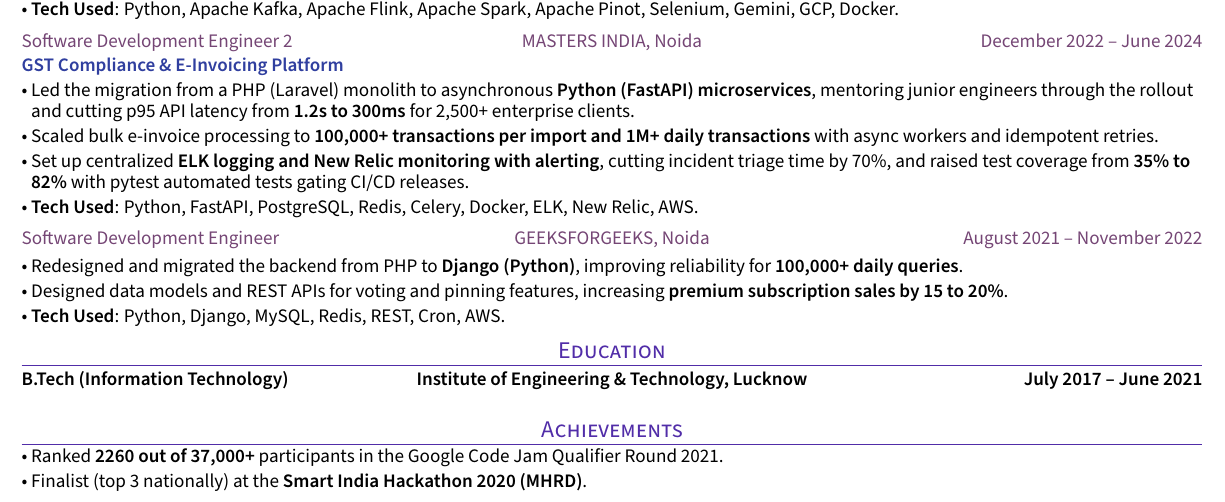
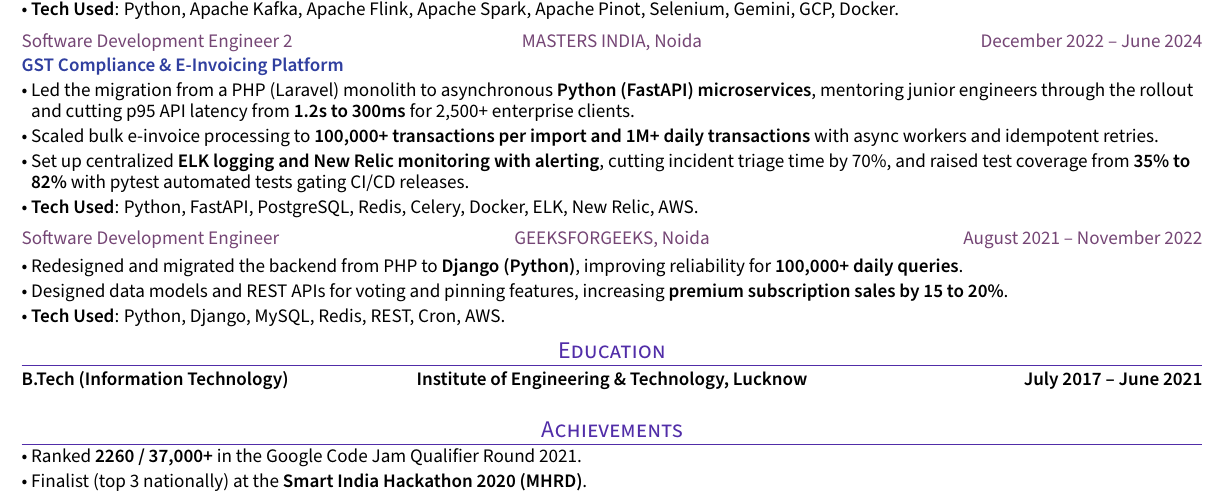
Before and after one commit to TM-DEV-PRO/final-resume, a LaTeX CV (resume_v2/resume.tex, which reads resume_v2/sections/activities.tex): part of the page, cut so that both start at the same text. Compiled offline with pdfLaTeX.

Commit message:
Shorten v2 achievement lines so both clear the page edge
Co-authored-by: Cursor <cursoragent@cursor.com>

```diff
--- a/resume_v2/sections/activities.tex
+++ b/resume_v2/sections/activities.tex
@@ -1,4 +1,4 @@
 \begin{zitemize}
-    \item Ranked \textbf{2260 out of 37,000+} participants in the Google Code Jam Qualifier Round 2021.
+    \item Ranked \textbf{2260 / 37,000+} in the Google Code Jam Qualifier Round 2021.
     \item Finalist (top 3 nationally) at the \textbf{Smart India Hackathon 2020 (MHRD)}.
 \end{zitemize}
```
Also changed, not shown: Tarun_Mittal_SSE_5yr_v2.pdf, output/Tarun_Mittal_SSE_5yr_v2.pdf, 1 other file.
